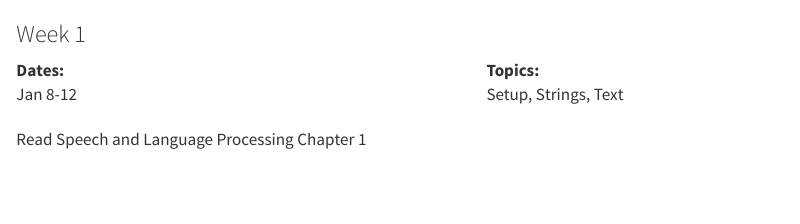
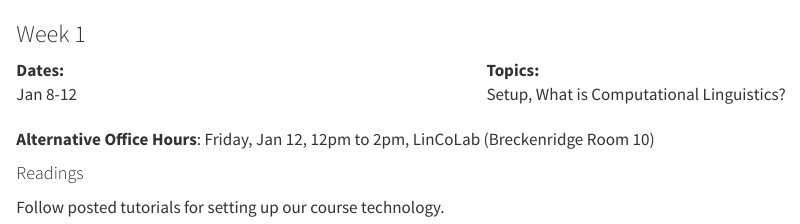
Before and after one commit to Lin511-2024/Lin511-2024.github.io, a Quarto document (syllabus/weeks/_01_week1.qmd): the page in a window 1100 px wide, from its top. Rendered offline with R 4.5, knitr and Pandoc in place of Quarto, with nearby package versions.

Commit message:
Weeks 1 and 2

```diff
--- a/syllabus/weeks/_01_week1.qmd
+++ b/syllabus/weeks/_01_week1.qmd
@@ -14,10 +14,13 @@ Dates:
 
 Topics:
 
-: Setup, Strings, Text
+: Setup, What is Computational Linguistics?
 
 :::
 
 ::::
 
-Read Speech and Language Processing Chapter 1
+**Alternative Office Hours**: Friday, Jan 12, 12pm to 2pm, LinCoLab (Breckenridge Room 10)
+
+#### Readings
+Follow posted tutorials for setting up our course technology.
```
Also changed, not shown: syllabus/weeks/_02_week2.qmd (+7 -1 lines).
